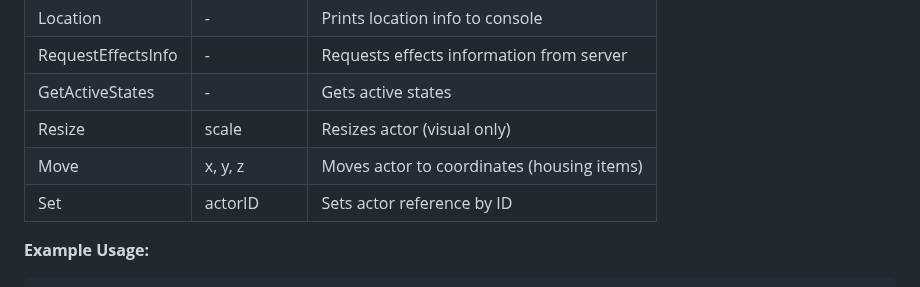
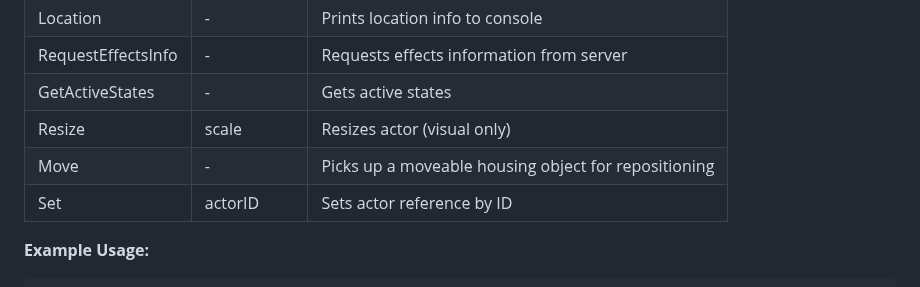
Before and after one commit to isxGames/isxDocs, a Markdown page: ISXEQ2 Scripting Guide/03_API_Reference.md, the part around the change. Rendered like a GitHub page.

Commit message:
Fix Actor Move method to show no parameters in 03_API_Reference.md

```diff
--- a/ISXEQ2 Scripting Guide/03_API_Reference.md
+++ b/ISXEQ2 Scripting Guide/03_API_Reference.md
@@ -771,7 +771,7 @@ Base datatype for all actors (NPCs, PCs, objects) in the game world.
 | RequestEffectsInfo | - | Requests effects information from server |
 | GetActiveStates | - | Gets active states |
 | Resize | scale | Resizes actor (visual only) |
-| Move | x, y, z | Moves actor to coordinates (housing items) |
+| Move | - | Picks up a moveable housing object for repositioning |
 | Set | actorID | Sets actor reference by ID |
 
 **Example Usage:**
```
